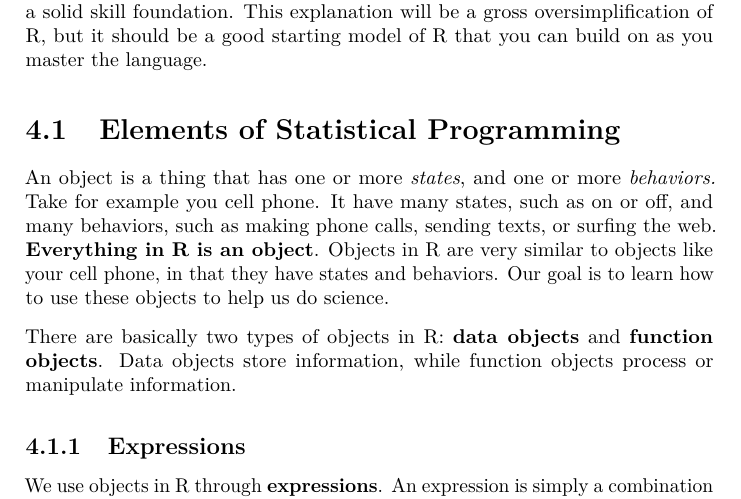
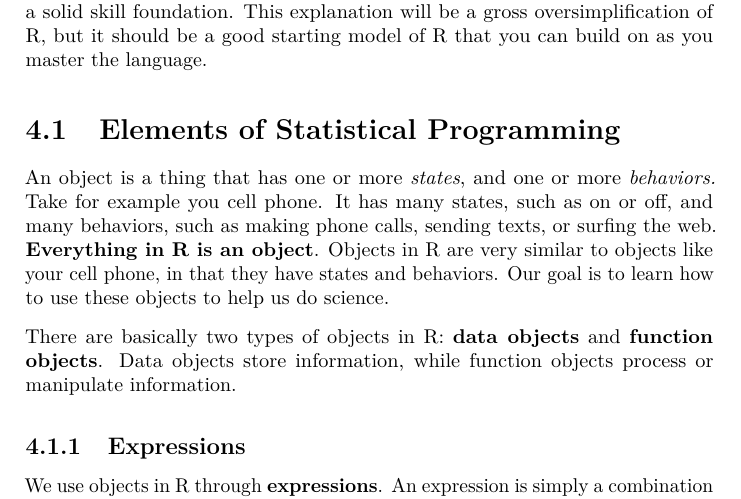
Before and after one commit to wmmurrah/introR_RStudioNotebook, a LaTeX book (docs/Introduction-to-R-and-RStudio.tex): part of page 11 of 21, cut so that both start at the same text. Compiled offline with pdfLaTeX.

Commit message:
Update bookdown to v .24

```diff
--- a/docs/Introduction-to-R-and-RStudio.tex
+++ b/docs/Introduction-to-R-and-RStudio.tex
@@ -4,10 +4,14 @@
 %
 \documentclass[
 ]{book}
+\title{Introduction to R and RStudio for Statistics Courses}
+\author{William Murrah}
+\date{2022-01-12}
+
 \usepackage{amsmath,amssymb}
 \usepackage{lmodern}
-\usepackage{ifxetex,ifluatex}
-\ifnum 0\ifxetex 1\fi\ifluatex 1\fi=0 % if pdftex
+\usepackage{iftex}
+\ifPDFTeX
   \usepackage[T1]{fontenc}
   \usepackage[utf8]{inputenc}
   \usepackage{textcomp} % provide euro and other symbols
@@ -109,15 +113,11 @@
   \setlength{\itemsep}{0pt}\setlength{\parskip}{0pt}}
 \setcounter{secnumdepth}{5}
 \usepackage{booktabs}
-\ifluatex
+\ifLuaTeX
   \usepackage{selnolig}  % disable illegal ligatures
 \fi
 \usepackage[]{natbib}
 \bibliographystyle{plainnat}
-
-\title{Introduction to R and RStudio for Statistics Courses}
-\author{William Murrah}
-\date{2021-08-25}
 
 \begin{document}
 \maketitle
@@ -222,7 +222,7 @@ This explanation will be a gross oversimplification of R, but it should be a goo
 
 An object is a thing that has one or more \emph{states}, and one or more \emph{behaviors.}
 Take for example you cell phone.
-It have many states, such as on or off, and many behaviors, such as making phone calls, sending texts, or surfing the web.
+It has many states, such as on or off, and many behaviors, such as making phone calls, sending texts, or surfing the web.
 \textbf{Everything in R is an object}.
 Objects in R are very similar to objects like your cell phone, in that they have states and behaviors.
 Our goal is to learn how to use these objects to help us do science.
```
Also changed, not shown: docs/Introduction-to-R-and-RStudio.pdf, 12 other files.
